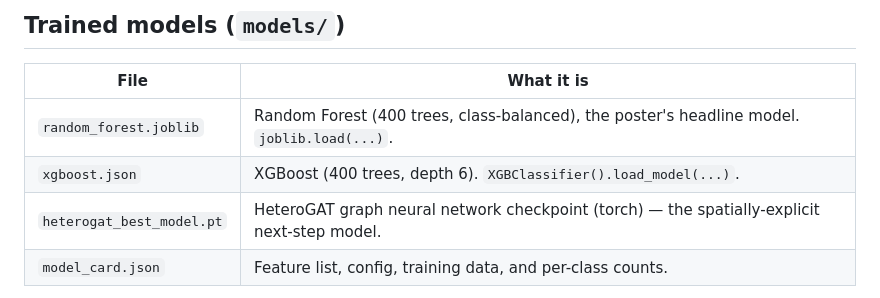
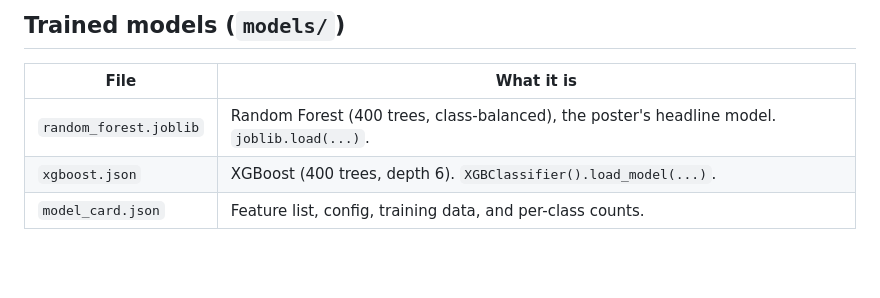
Before and after one commit to Dozer3530/RETA-ML, a Markdown page: README.md, the part around the change. Rendered like a GitHub page; blank space fills up the shorter version.

Commit message:
Remove HeteroGAT model reference from README
Removed reference to HeteroGAT model checkpoint from the README.

```diff
--- a/README.md
+++ b/README.md
@@ -51,7 +51,6 @@ requirements.txt / environment.yml   dependencies
 |---|---|
 | `random_forest.joblib` | Random Forest (400 trees, class-balanced), the poster's headline model. `joblib.load(...)`. |
 | `xgboost.json` | XGBoost (400 trees, depth 6). `XGBClassifier().load_model(...)`. |
-| `heterogat_best_model.pt` | HeteroGAT graph neural network checkpoint (torch) — the spatially-explicit next-step model. |
 | `model_card.json` | Feature list, config, training data, and per-class counts. |
 
 The RF/XGBoost models are trained on **all** expert-labeled points across the three sensors (49,665 points; the annotated
```
